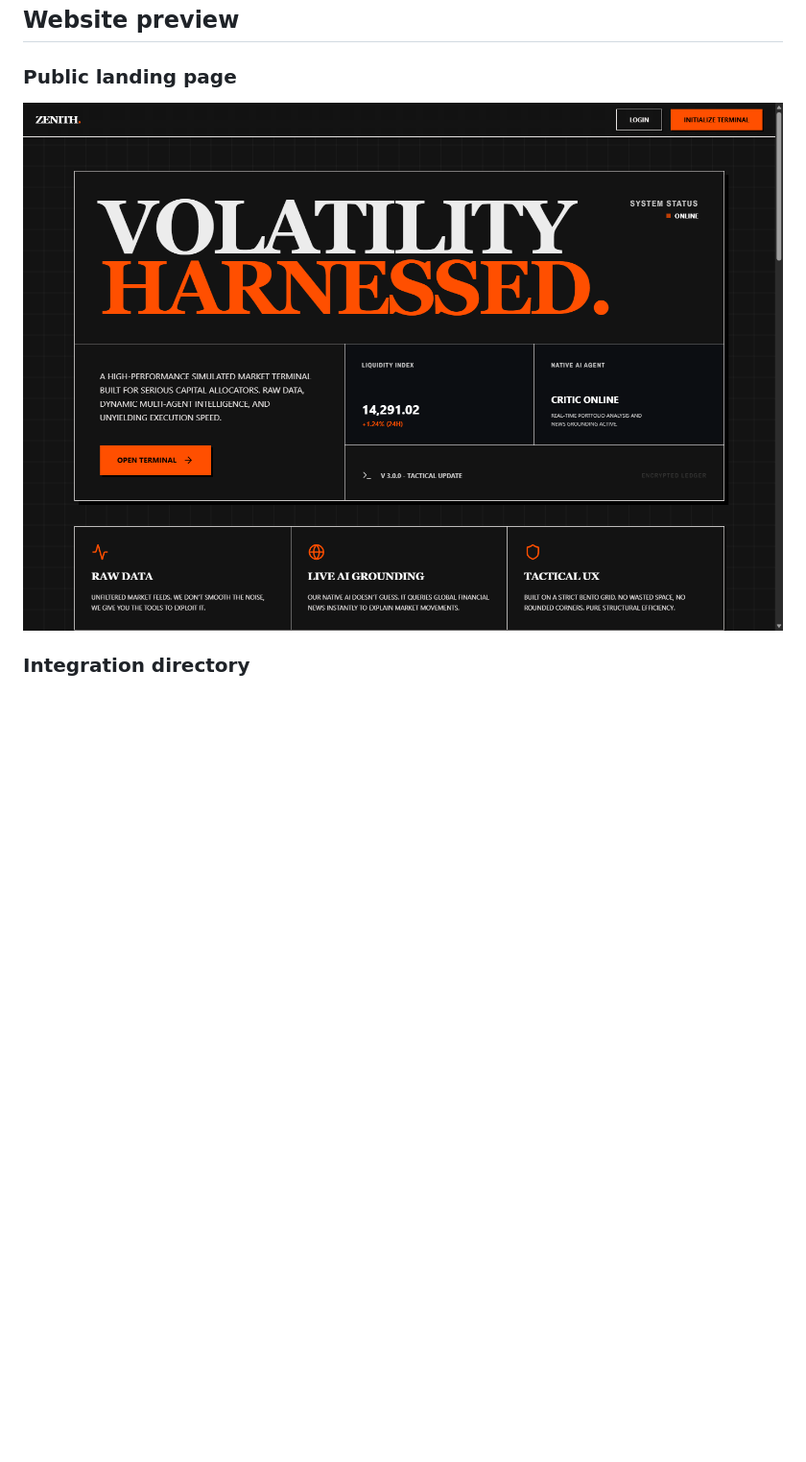
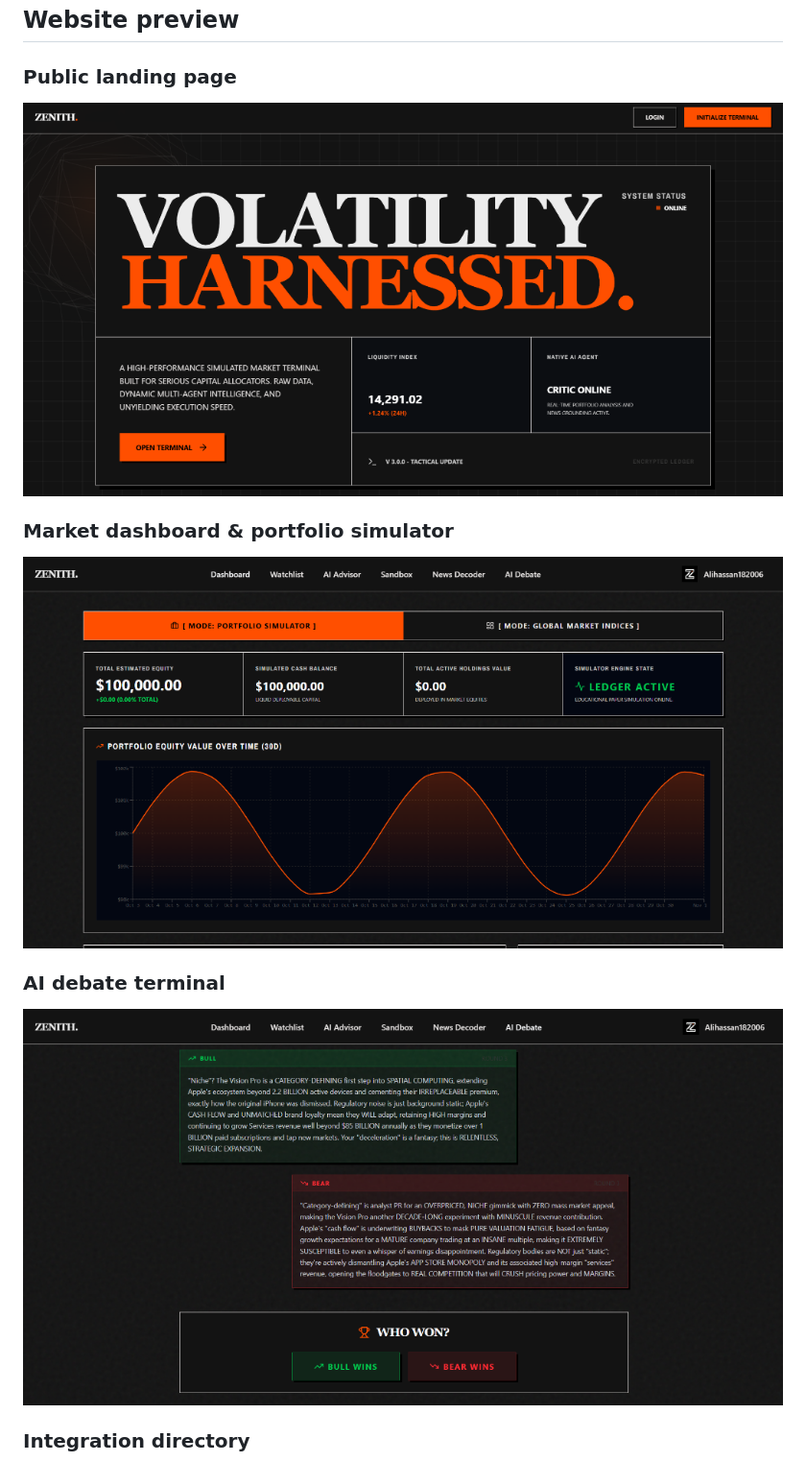
Before and after one commit to aliahmed-io/zenith-ai, a Markdown page: README.md, the part around one of its changes. Shown at 96% size. GitHub-like rendering; pictures changed too: docs/images/ai-debate.png (added), docs/images/dashboard.png (added), docs/images/landing.png; blank space fills up the shorter version.

Commit message:
docs: add landing page, dashboard, and AI debate previews to README; enable frictionless auth

```diff
--- a/README.md
+++ b/README.md
@@ -8,6 +8,14 @@ A financial-learning prototype combining market-data integrations, AI-assisted r
 
 ![Zenith financial-learning landing page](docs/images/landing.png)
 
+### Market dashboard & portfolio simulator
+
+![Zenith market dashboard and portfolio simulator](docs/images/dashboard.png)
+
+### AI debate terminal
+
+![Zenith AI debate terminal](docs/images/ai-debate.png)
+
 ### Integration directory
 
 ![Zenith public integration directory](docs/images/integrations.png)
```
Also changed, not shown: other parts of README.md (+0 -4 lines), 15 other files.
